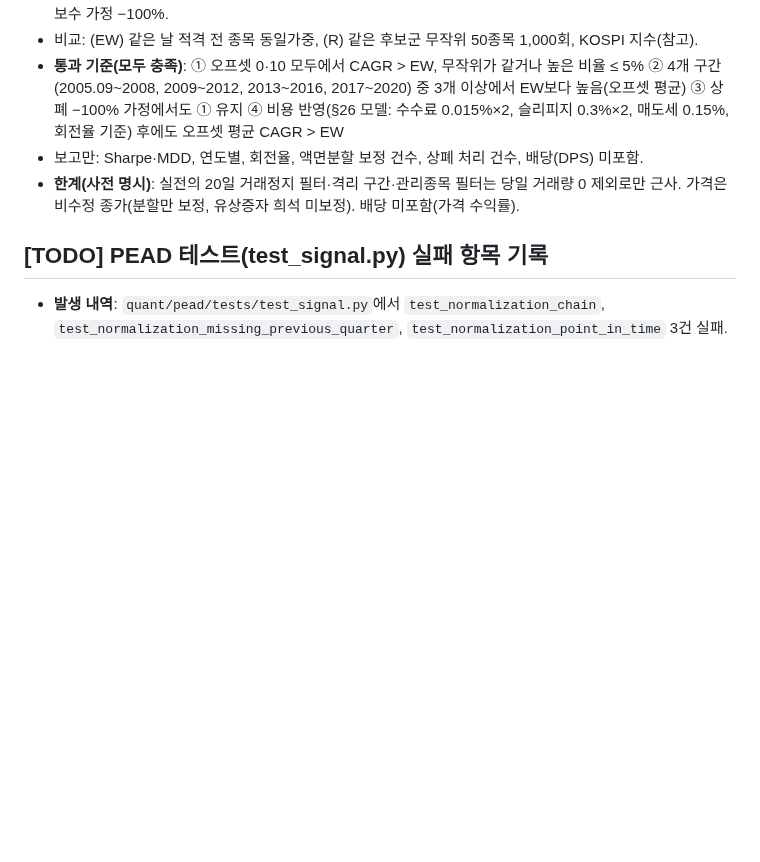
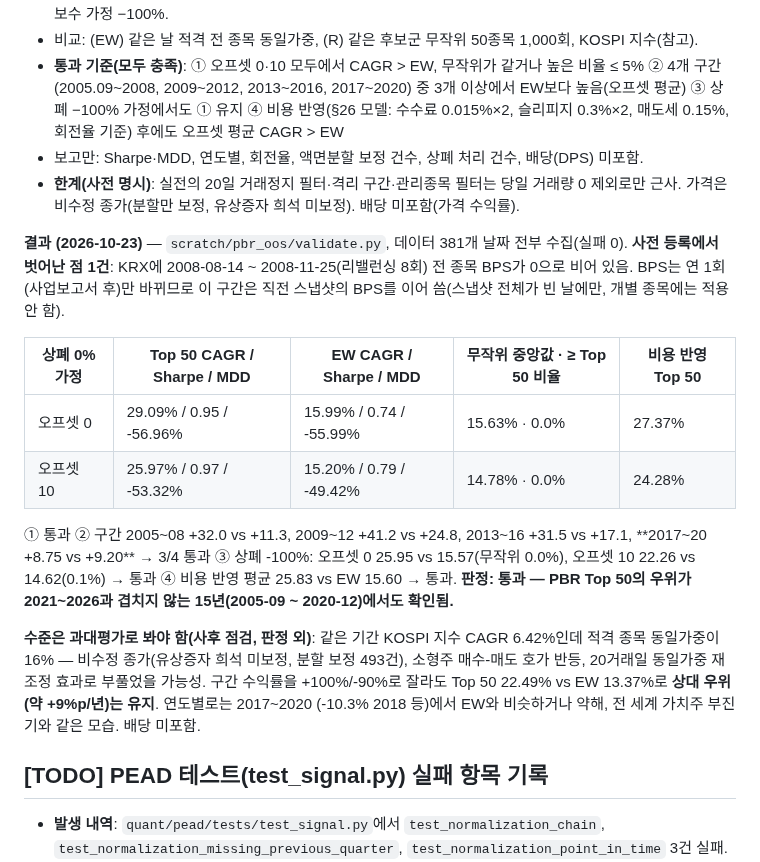
Before and after one commit to jmpp0215/quant-lab, a Markdown page: quant/pead/RESEARCH_LOG.md, the part around the change. Rendered like a GitHub page; blank space fills up the shorter version.

Commit message:
docs(research-log): §36 result - PBR Top 50 edge holds out of sample 2005-09..2020-12 (all criteria pass)
Top 50 26-29% vs equal-weight universe 15-16% CAGR, random baskets never
match it, 3/4 sub-periods (2017-20 roughly even), survives -100%
delisting and costs. Levels are inflated (unadjusted closes, microcap
bounce; KOSPI itself 6.4%); the ~9pp/yr relative edge survives
winsorizing. Records the 2008 KRX BPS gap and how it was bridged.

```diff
--- a/quant/pead/RESEARCH_LOG.md
+++ b/quant/pead/RESEARCH_LOG.md
@@ -1312,6 +1312,24 @@ BPS는 사업보고서 공시 후 반영(삼성전자 2010 BPS 변경일 2010-04
 - **한계(사전 명시)**: 실전의 20일 거래정지 필터·격리 구간·관리종목 필터는 당일 거래량 0 제외로만 근사. 가격은 비수정
   종가(분할만 보정, 유상증자 희석 미보정). 배당 미포함(가격 수익률).
 
+**결과 (2026-10-23)** — `scratch/pbr_oos/validate.py`, 데이터 381개 날짜 전부 수집(실패 0).
+**사전 등록에서 벗어난 점 1건**: KRX에 2008-08-14 ~ 2008-11-25(리밸런싱 8회) 전 종목 BPS가 0으로 비어 있음. BPS는 연 1회
+(사업보고서 후)만 바뀌므로 이 구간은 직전 스냅샷의 BPS를 이어 씀(스냅샷 전체가 빈 날에만, 개별 종목에는 적용 안 함).
+
+| 상폐 0% 가정 | Top 50 CAGR / Sharpe / MDD | EW CAGR / Sharpe / MDD | 무작위 중앙값 · ≥ Top 50 비율 | 비용 반영 Top 50 |
+|---|---|---|---|---|
+| 오프셋 0 | 29.09% / 0.95 / -56.96% | 15.99% / 0.74 / -55.99% | 15.63% · 0.0% | 27.37% |
+| 오프셋 10 | 25.97% / 0.97 / -53.32% | 15.20% / 0.79 / -49.42% | 14.78% · 0.0% | 24.28% |
+
+① 통과 ② 구간 2005~08 +32.0 vs +11.3, 2009~12 +41.2 vs +24.8, 2013~16 +31.5 vs +17.1, **2017~20 +8.75 vs +9.20** → 3/4 통과
+③ 상폐 -100%: 오프셋 0 25.95 vs 15.57(무작위 0.0%), 오프셋 10 22.26 vs 14.62(0.1%) → 통과 ④ 비용 반영 평균 25.83 vs EW 15.60 → 통과.
+**판정: 통과 — PBR Top 50의 우위가 2021~2026과 겹치지 않는 15년(2005-09 ~ 2020-12)에서도 확인됨.**
+
+**수준은 과대평가로 봐야 함(사후 점검, 판정 외)**: 같은 기간 KOSPI 지수 CAGR 6.42%인데 적격 종목 동일가중이 16% — 비수정
+종가(유상증자 희석 미보정, 분할 보정 493건), 소형주 매수-매도 호가 반등, 20거래일 동일가중 재조정 효과로 부풀었을 가능성.
+구간 수익률을 +100%/-90%로 잘라도 Top 50 22.49% vs EW 13.37%로 **상대 우위(약 +9%p/년)는 유지**. 연도별로는 2017~2020
+(-10.3% 2018 등)에서 EW와 비슷하거나 약해, 전 세계 가치주 부진기와 같은 모습. 배당 미포함.
+
 ## [TODO] PEAD 테스트(test_signal.py) 실패 항목 기록
 - **발생 내역**: `quant/pead/tests/test_signal.py`에서 `test_normalization_chain`, `test_normalization_missing_previous_quarter`, `test_normalization_point_in_time` 3건 실패.
 - **원인**: `normalize_to_quarterly` 함수 내에서 반기(11012)/3분기(11014) 누적 실적을 단일 분기로 발라내는 계산 로직에 결함이 있어, 원본 누적치(예: 250)가 그대로 반환(기대값 150)되는 버그.
```
